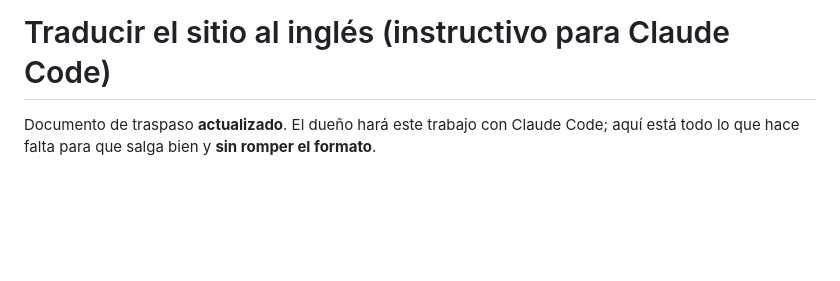
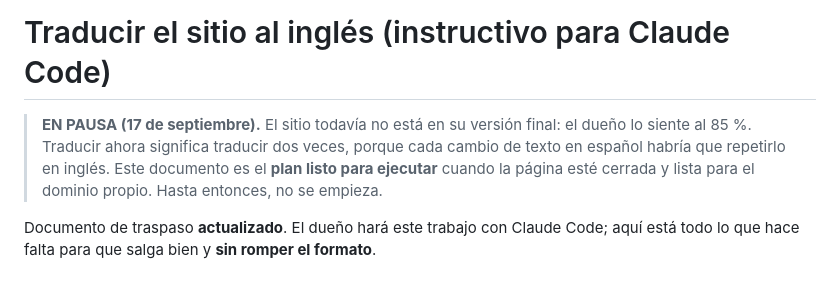
Before and after one commit to wildpig94/camena-web-2, a Markdown page: docs/traducir-al-ingles.md, the part around the change. Drawn GitHub-style; blank space fills up the shorter version.

Commit message:
La traducción al inglés queda en pausa
El sitio no está en su versión final —el dueño lo siente al 85 %— y traducir
ahora es traducir dos veces: cada cambio de texto en español habría que repetirlo
en inglés, y una versión a medias es peor que ninguna.

El plan queda escrito y listo para ejecutar en docs/traducir-al-ingles.md, con el
aviso arriba para que nadie lo empiece antes de tiempo. La carpeta que se preparó
en el Escritorio se marca igual: es una foto del sitio del 17 de septiembre y va a
quedar vieja; se regenera cuando la página esté cerrada.

```diff
--- a/docs/traducir-al-ingles.md
+++ b/docs/traducir-al-ingles.md
@@ -1,4 +1,10 @@
 # Traducir el sitio al inglés (instructivo para Claude Code)
+
+> **EN PAUSA (17 de septiembre).** El sitio todavía no está en su versión final:
+> el dueño lo siente al 85 %. Traducir ahora significa traducir dos veces, porque
+> cada cambio de texto en español habría que repetirlo en inglés. Este documento
+> es el **plan listo para ejecutar** cuando la página esté cerrada y lista para el
+> dominio propio. Hasta entonces, no se empieza.
 
 Documento de traspaso **actualizado**. El dueño hará este trabajo con Claude
 Code; aquí está todo lo que hace falta para que salga bien y **sin romper el
```
